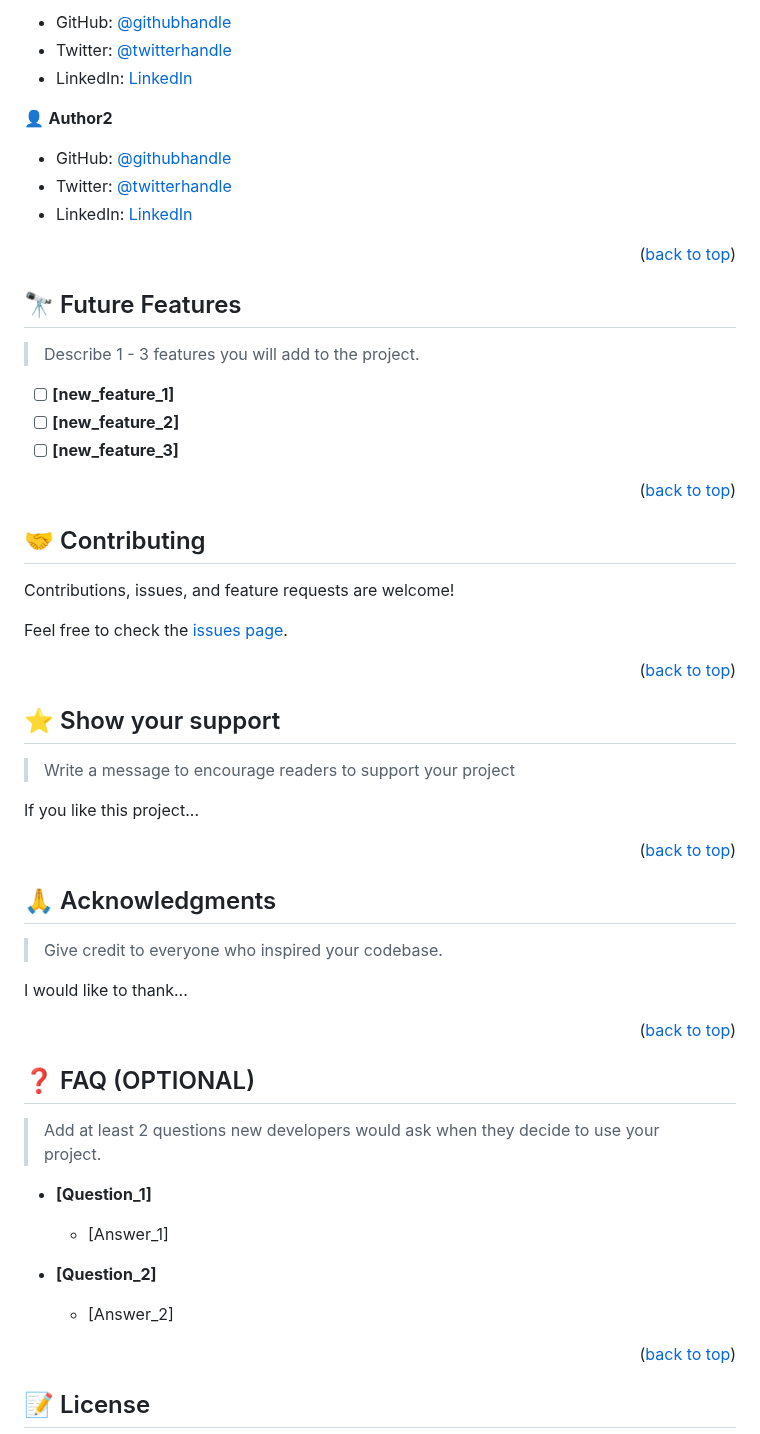
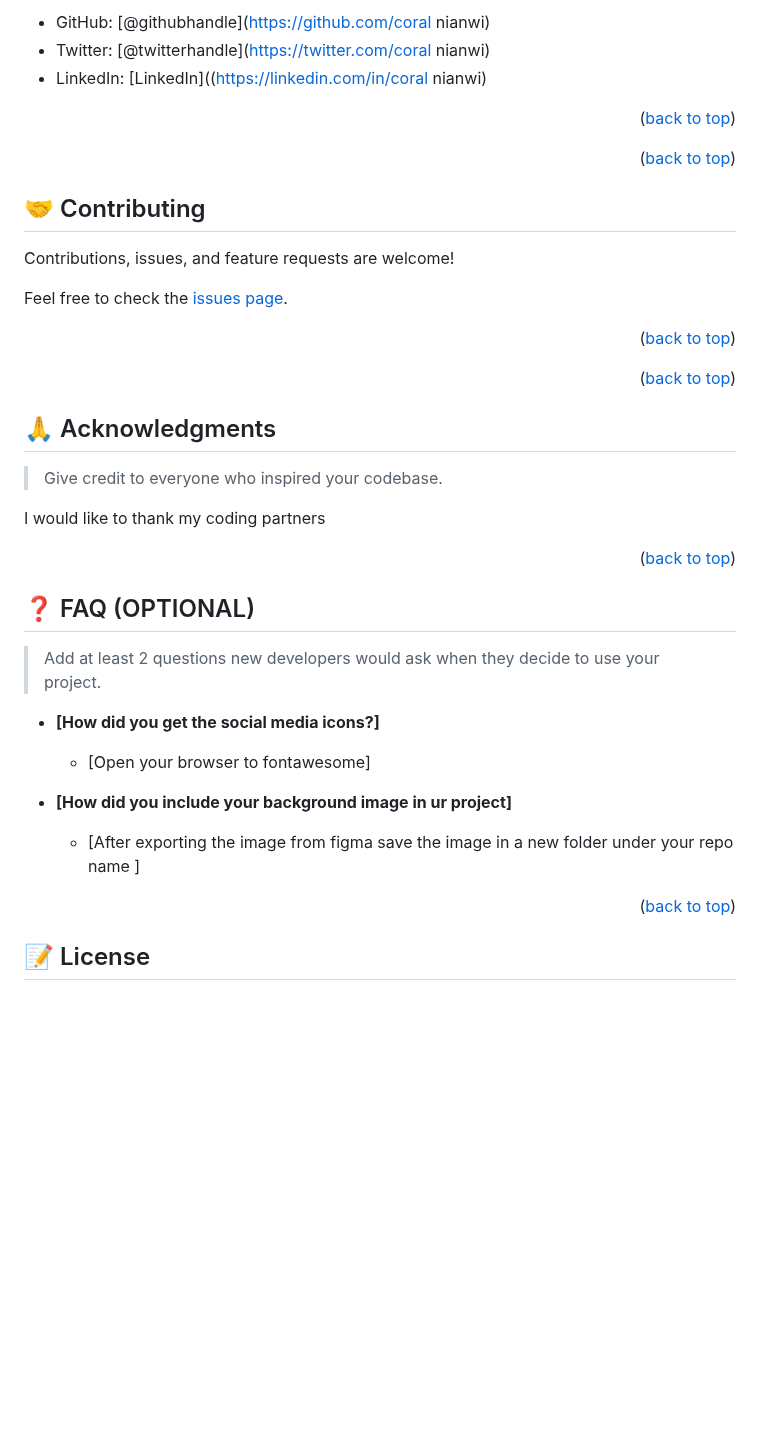
Before and after one commit to coralnianwi/-portfolio, a Markdown page: README.md, the part around one of its changes. Rendered like a GitHub page; blank space fills up the shorter version.

```diff
--- a/README.md
+++ b/README.md
@@ -209,25 +218,11 @@ Example:
 
-- GitHub: [@githubhandle](https://github.com/githubhandle)
-- Twitter: [@twitterhandle](https://twitter.com/twitterhandle)
-- LinkedIn: [LinkedIn](https://linkedin.com/in/linkedinhandle)
-
-👤 **Author2**
-
-- GitHub: [@githubhandle](https://github.com/githubhandle)
-- Twitter: [@twitterhandle](https://twitter.com/twitterhandle)
-- LinkedIn: [LinkedIn](https://linkedin.com/in/linkedinhandle)
+- GitHub: [@githubhandle](https://github.com/coral nianwi)
+- Twitter: [@twitterhandle](https://twitter.com/coral nianwi)
+- LinkedIn: [LinkedIn]((https://linkedin.com/in/coral nianwi)
 
 <p align="right">(<a href="#readme-top">back to top</a>)</p>
 
 <!-- FUTURE FEATURES -->
-
-## 🔭 Future Features <a name="future-features"></a>
-
-> Describe 1 - 3 features you will add to the project.
-
-- [ ] **[new_feature_1]**
-- [ ] **[new_feature_2]**
-- [ ] **[new_feature_3]**
 
 <p align="right">(<a href="#readme-top">back to top</a>)</p>
 
@@ -243,12 +238,6 @@ Feel free to check the [issues page](../../issues/).
 
 <!-- SUPPORT -->
 
-## ⭐️ Show your support <a name="support"></a>
-
-> Write a message to encourage readers to support your project
-
-If you like this project...
-
 <p align="right">(<a href="#readme-top">back to top</a>)</p>
 
 <!-- ACKNOWLEDGEMENTS -->
@@ -257,7 +246,7 @@ If you like this project...
 
 > Give credit to everyone who inspired your codebase.
 
-I would like to thank...
+I would like to thank my coding partners
 
 <p align="right">(<a href="#readme-top">back to top</a>)</p>
 
@@ -267,13 +256,13 @@ I would like to thank...
 
 > Add at least 2 questions new developers would ask when they decide to use your project.
 
-- **[Question_1]**
+- **[How did you get the social media icons?]**
 
-  - [Answer_1]
+  - [Open your browser to fontawesome]
 
-- **[Question_2]**
+- **[How did you include your background image in ur project]**
 
-  - [Answer_2]
+  - [After exporting the image from figma save the image in a new folder under your repo name ]
 
 <p align="right">(<a href="#readme-top">back to top</a>)</p>
 
```
Also changed, not shown: other parts of README.md (+21 -12 lines).
